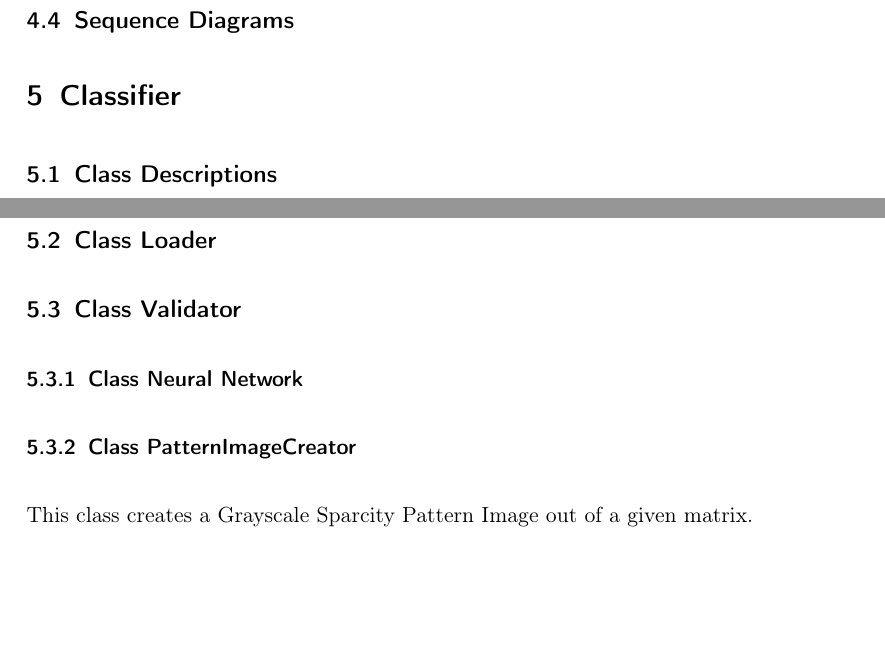
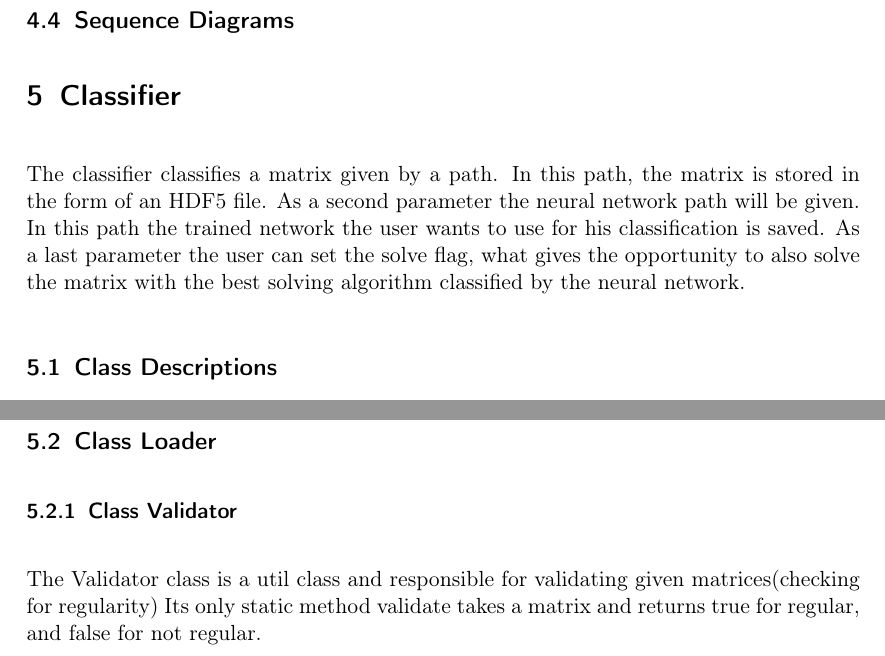
Before and after one commit to TheSlimvReal/PSE---LA-meets-ML, a LaTeX document (DesignDocument/DesignDocument.tex): two parts of page 17 of 22, joined at a grey line, cut so that both start at the same text, the shorter picture padded with empty space. Compiled offline with pdfLaTeX.

Commit message:
edited diagrams and latex document

```diff
--- a/DesignDocument/DesignDocument.tex
+++ b/DesignDocument/DesignDocument.tex
@@ -291,6 +291,14 @@ The path for the saving is specified in the configuration file.
 
 
 \section{Classifier}
+The classifier classifies a matrix given by a path.
+In this path, the matrix is stored in the form of an HDF5 file.
+As a second parameter the neural network path will be given.
+In this path the trained network the user wants to use for his classification is saved.
+As a last parameter the user can set the solve flag, what gives the opportunity to also solve the matrix with the best solving algorithm classified by the neural network.
+
+
+
 
 \subsection{Class Descriptions}
 
@@ -304,13 +312,11 @@ This means a certain approach to solve a matrix.
 
 \subsection{Class Loader}
 
-\subsection{Class Validator}
+\subsubsection{Class Validator}
+The Validator class is a util class and responsible for validating given matrices(checking for regularity)
+Its only static method validate takes a matrix and returns true for regular, and false for not regular.
 
 \subsubsection{Class Neural Network}
-
-\subsubsection{Class PatternImageCreator}
-This class creates a Grayscale Sparcity Pattern Image out of a given matrix.
-\subsubsection{Class GrayscaleSparcityPatternImage}
 
 \subsection{Activity Diagrams}
 
```
Also changed, not shown: DesignDocument/DesignDocument.pdf, 3 other files.
